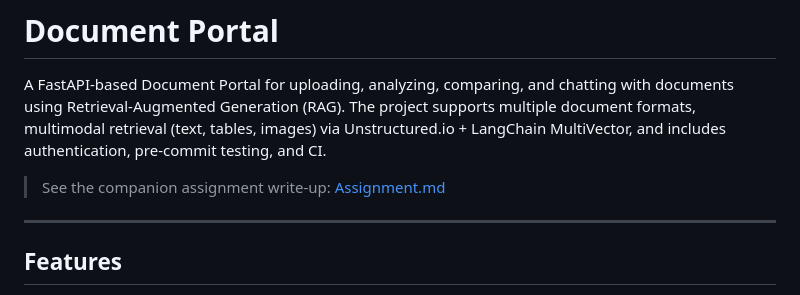
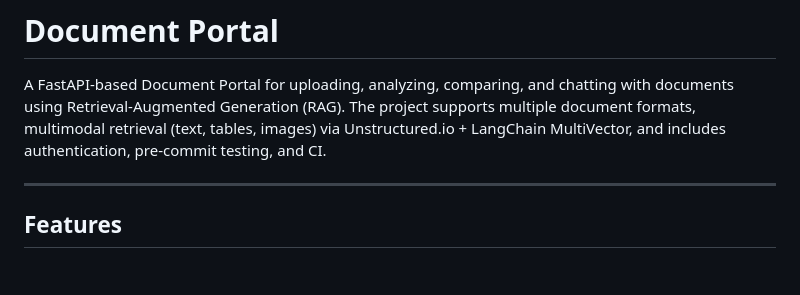
Before and after one commit to dhruvsaxena25/documnet_portal, a Markdown page: README.md, the part around the change. Rendered like a GitHub page; blank space fills up the shorter version.

```diff
--- a/README.md
+++ b/README.md
@@ -1,8 +1,6 @@
 # Document Portal
 
 A FastAPI-based Document Portal for uploading, analyzing, comparing, and chatting with documents using Retrieval-Augmented Generation (RAG). The project supports multiple document formats, multimodal retrieval (text, tables, images) via Unstructured.io + LangChain MultiVector, and includes authentication, pre-commit testing, and CI.
-
-> See the companion assignment write-up: [Assignment.md](./Assignment.md)
 
 ---
 
```
